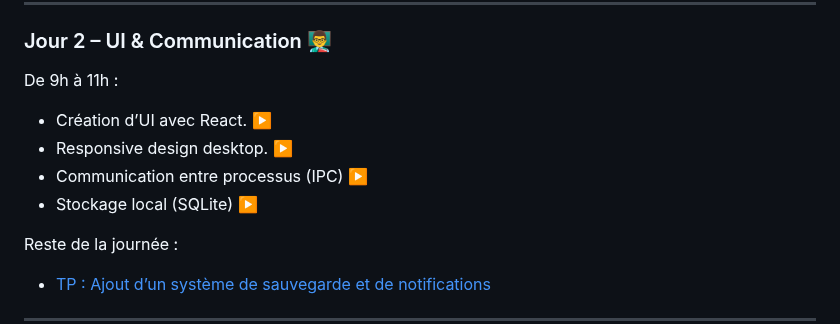
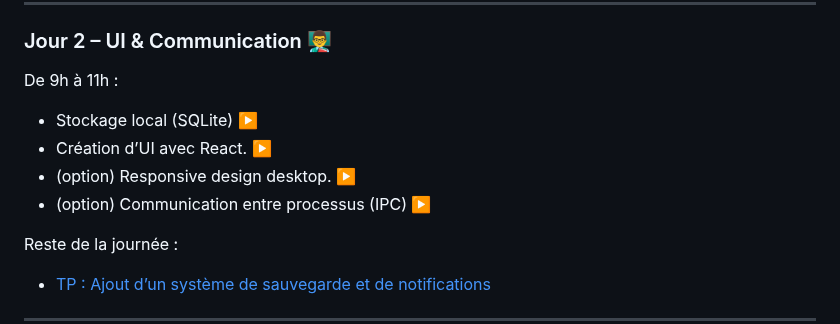
Before and after one commit to wololobzh/ElectronJS, a Markdown page: README.md, the part around the change. GitHub-like rendering.

Commit message:
Change UI and communication topics to optional
Updated UI and communication topics to optional.

```diff
--- a/README.md
+++ b/README.md
@@ -67,10 +67,10 @@ Reste de la journée :
 
 De 9h à 11h :
 
+* Stockage local (SQLite) [▶️](Slides/10-SQLite/10-sqlite.md)
 * Création d’UI avec React. [▶️](Slides/06-1-React/06-React.md)
-* Responsive design desktop. [▶️](Slides/07-Design/07-Design.md)
-* Communication entre processus (IPC) [▶️](Slides/08-IPC/08-IPC.md)
-* Stockage local (SQLite) [▶️](Slides/10-SQLite/10-sqlite.md)
+* (option) Responsive design desktop. [▶️](Slides/07-Design/07-Design.md)
+* (option) Communication entre processus (IPC) [▶️](Slides/08-IPC/08-IPC.md)
 
 Reste de la journée :
 
```
